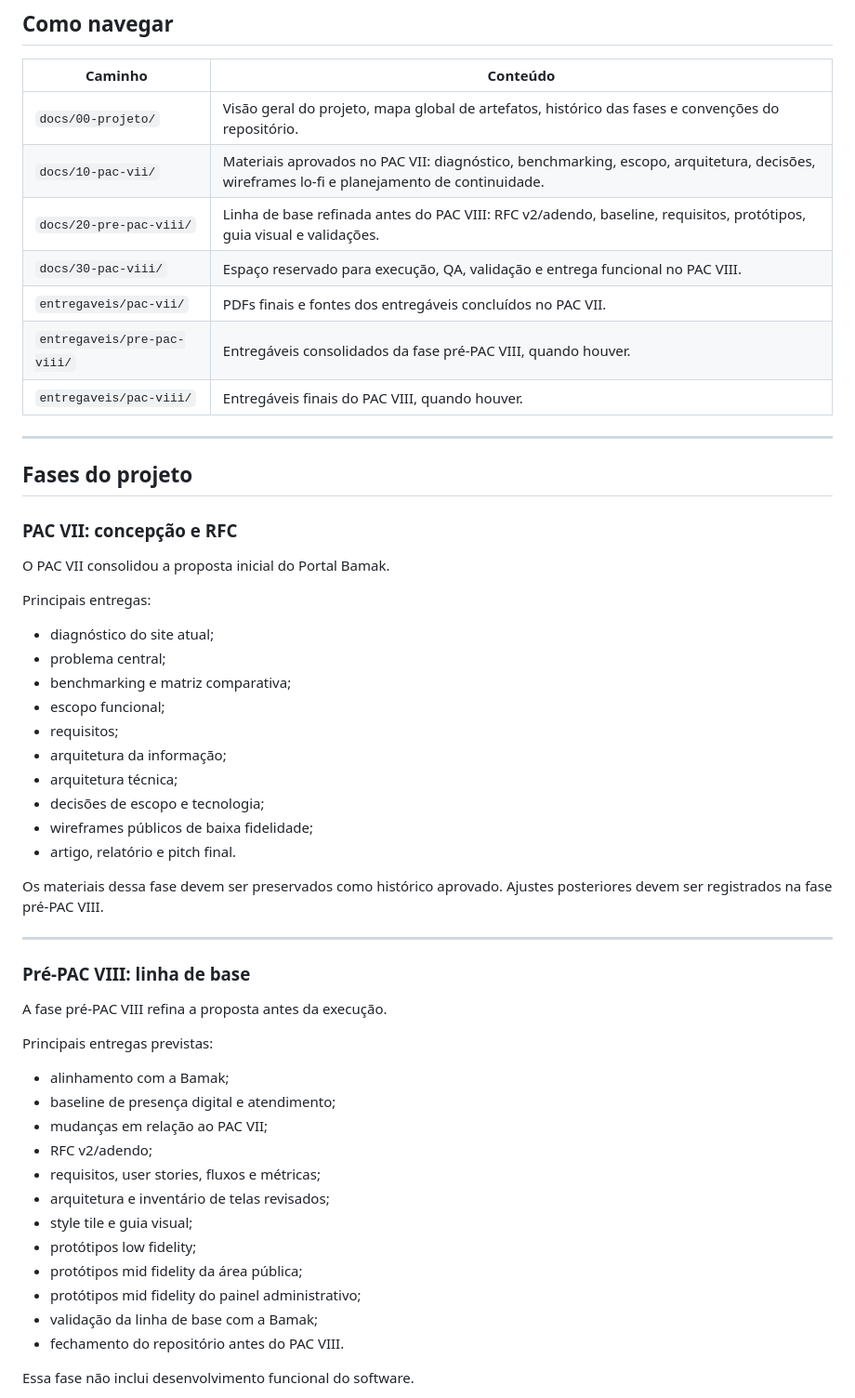
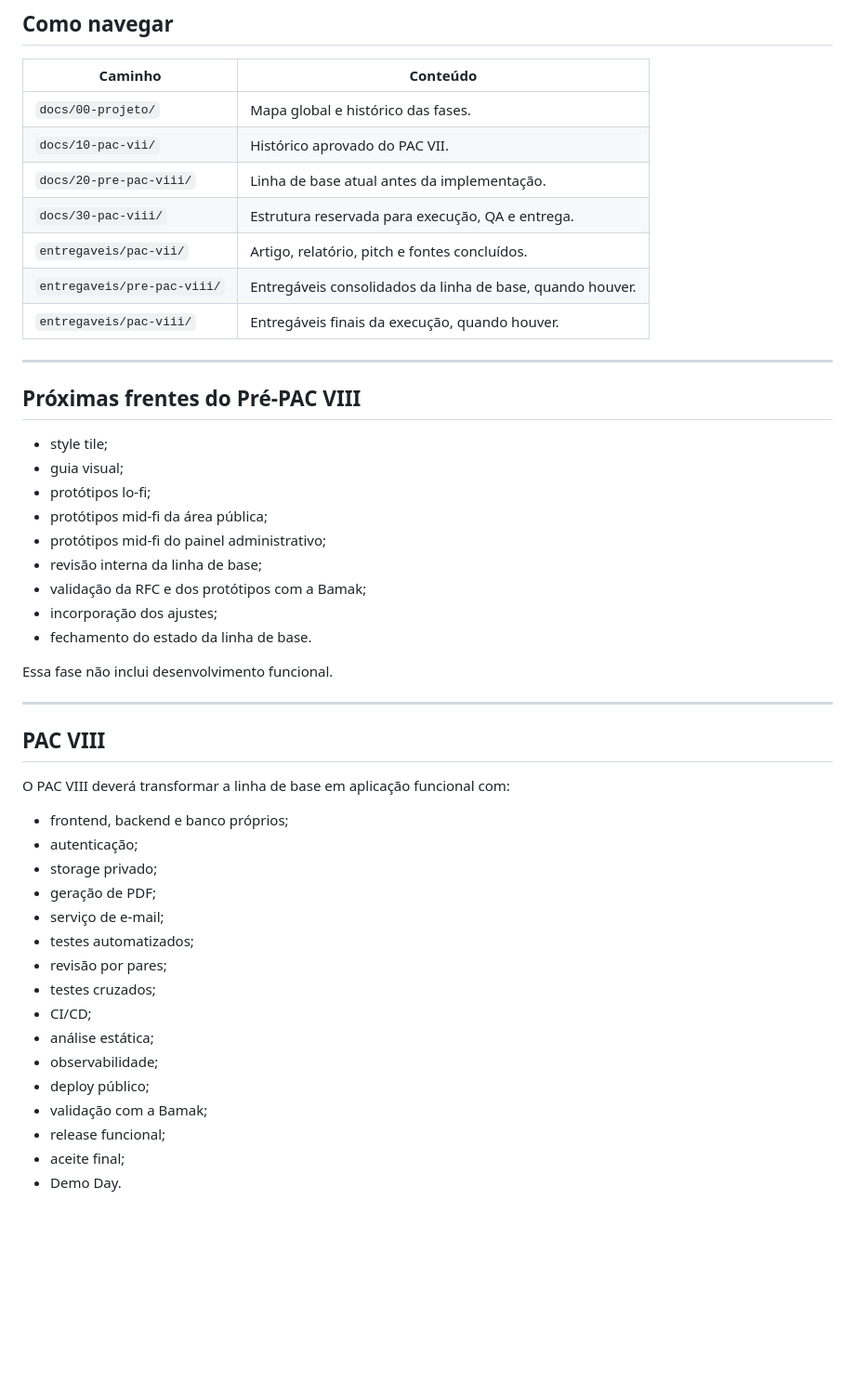
Before and after one commit to bredleyb/bamak-portal, a Markdown page: README.md, the part around one of its changes. Shown at 93% size. Drawn GitHub-style; blank space fills up the shorter version.

Commit message:
docs: atualiza README após o PRE8-M3
Atualiza o estado da linha de base, corrige a nomenclatura lo-fi e registra os artefatos, a arquitetura, os fluxos e o escopo consolidados até o PRE8-M3.

```diff
--- a/README.md
+++ b/README.md
@@ -170,57 +226,50 @@ bamak-portal/
 
 | Caminho | Conteúdo |
 |---|---|
-| `docs/00-projeto/` | Visão geral do projeto, mapa global de artefatos, histórico das fases e convenções do repositório. |
-| `docs/10-pac-vii/` | Materiais aprovados no PAC VII: diagnóstico, benchmarking, escopo, arquitetura, decisões, wireframes lo-fi e planejamento de continuidade. |
-| `docs/20-pre-pac-viii/` | Linha de base refinada antes do PAC VIII: RFC v2/adendo, baseline, requisitos, protótipos, guia visual e validações. |
-| `docs/30-pac-viii/` | Espaço reservado para execução, QA, validação e entrega funcional no PAC VIII. |
-| `entregaveis/pac-vii/` | PDFs finais e fontes dos entregáveis concluídos no PAC VII. |
-| `entregaveis/pre-pac-viii/` | Entregáveis consolidados da fase pré-PAC VIII, quando houver. |
-| `entregaveis/pac-viii/` | Entregáveis finais do PAC VIII, quando houver. |
+| `docs/00-projeto/` | Mapa global e histórico das fases. |
+| `docs/10-pac-vii/` | Histórico aprovado do PAC VII. |
+| `docs/20-pre-pac-viii/` | Linha de base atual antes da implementação. |
+| `docs/30-pac-viii/` | Estrutura reservada para execução, QA e entrega. |
+| `entregaveis/pac-vii/` | Artigo, relatório, pitch e fontes concluídos. |
+| `entregaveis/pre-pac-viii/` | Entregáveis consolidados da linha de base, quando houver. |
+| `entregaveis/pac-viii/` | Entregáveis finais da execução, quando houver. |
 
 ---
 
-## Fases do projeto
+## Próximas frentes do Pré-PAC VIII
 
-### PAC VII: concepção e RFC
+- style tile;
+- guia visual;
+- protótipos lo-fi;
+- protótipos mid-fi da área pública;
+- protótipos mid-fi do painel administrativo;
+- revisão interna da linha de base;
+- validação da RFC e dos protótipos com a Bamak;
+- incorporação dos ajustes;
+- fechamento do estado da linha de base.
 
-O PAC VII consolidou a proposta inicial do Portal Bamak.
-
-Principais entregas:
-
-- diagnóstico do site atual;
-- problema central;
-- benchmarking e matriz comparativa;
-- escopo funcional;
-- requisitos;
-- arquitetura da informação;
-- arquitetura técnica;
-- decisões de escopo e tecnologia;
-- wireframes públicos de baixa fidelidade;
-- artigo, relatório e pitch final.
-
-Os materiais dessa fase devem ser preservados como histórico aprovado. Ajustes posteriores devem ser registrados na fase pré-PAC VIII.
+Essa fase não inclui desenvolvimento funcional.
 
 ---
 
-### Pré-PAC VIII: linha de base
+## PAC VIII
 
-A fase pré-PAC VIII refina a proposta antes da execução.
+O PAC VIII deverá transformar a linha de base em aplicação funcional com:
 
-Principais entregas previstas:
+- frontend, backend e banco próprios;
+- autenticação;
+- storage privado;
+- geração de PDF;
+- serviço de e-mail;
+- testes automatizados;
+- revisão por pares;
+- testes cruzados;
+- CI/CD;
+- análise estática;
+- observabilidade;
+- deploy público;
+- validação com a Bamak;
+- release funcional;
+- aceite final;
+- Demo Day.
 
-- alinhamento com a Bamak;
-- baseline de presença digital e atendimento;
-- mudanças em relação ao PAC VII;
-- RFC v2/adendo;
-- requisitos, user stories, fluxos e métricas;
-- arquitetura e inventário de telas revisados;
-- style tile e guia visual;
-- protótipos low fidelity;
-- protótipos mid fidelity da área pública;
-- protótipos mid fidelity do painel administrativo;
-- validação da linha de base com a Bamak;
-- fechamento do repositório antes do PAC VIII.
-
-Essa fase não inclui desenvolvimento funcional do software.
-
```
Also changed, not shown: other parts of README.md (+130 -88 lines).
